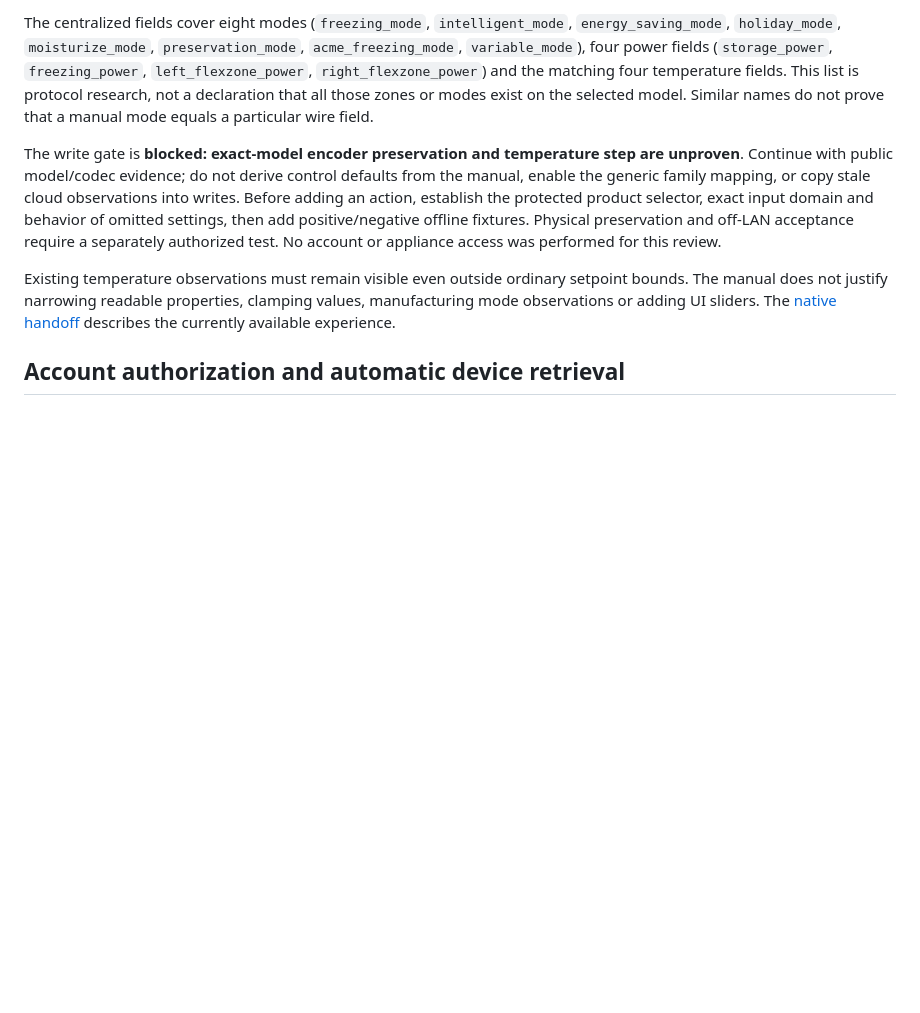
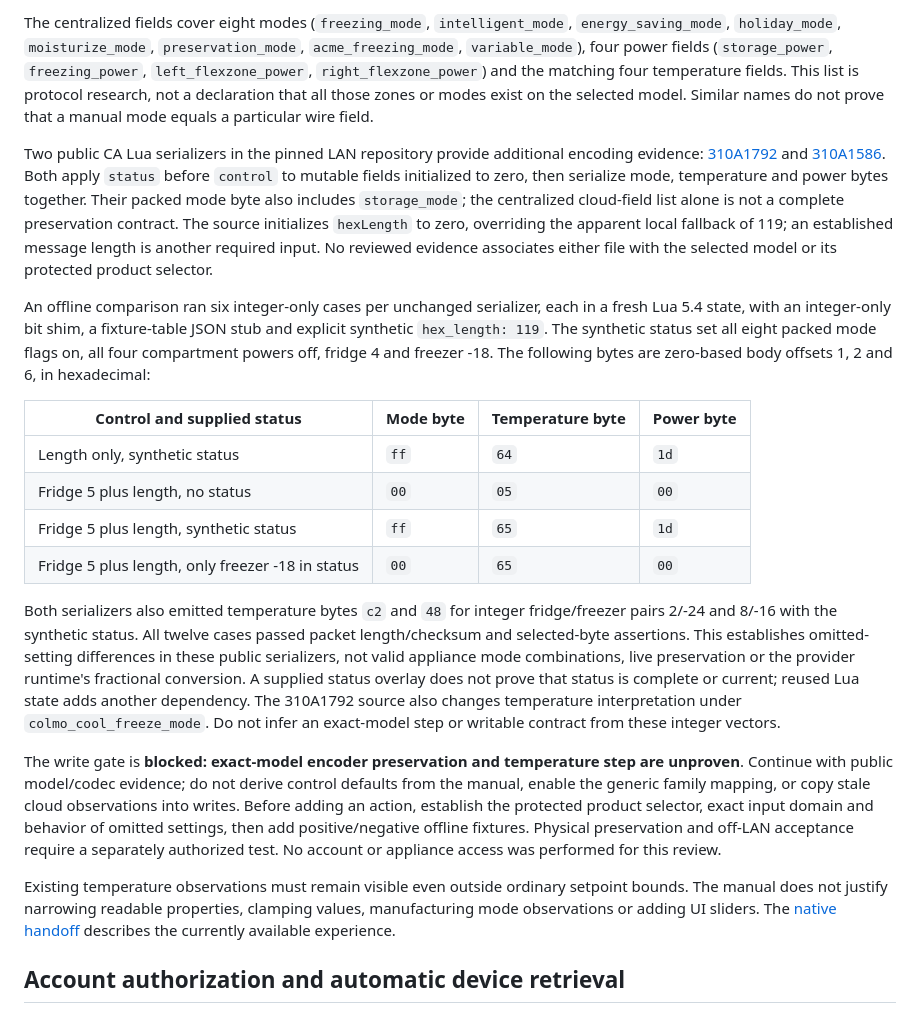
Before and after one commit to arrenxxxxx/homeverb, a Markdown page: docs/development/05-midea.md, the part around one of its changes. Rendered like a GitHub page; blank space fills up the shorter version.

Commit message:
docs(midea): record refrigerator serializer preservation evidence

```diff
--- a/docs/development/05-midea.md
+++ b/docs/development/05-midea.md
@@ -61,6 +61,39 @@ The centralized fields cover eight modes (`freezing_mode`, `intelligent_mode`,
 four temperature fields. This list is protocol research, not a declaration that
 all those zones or modes exist on the selected model. Similar names do not prove
 that a manual mode equals a particular wire field.
+
+Two public CA Lua serializers in the pinned LAN repository provide additional
+encoding evidence: [310A1792][ca-lua-1792] and [310A1586][ca-lua-1586]. Both apply
+`status` before `control` to mutable fields initialized to zero, then serialize
+mode, temperature and power bytes together. Their packed mode byte also includes
+`storage_mode`; the centralized cloud-field list alone is not a complete
+preservation contract. The source initializes `hexLength` to zero, overriding
+the apparent local fallback of 119; an established message length is another
+required input. No reviewed evidence associates either file with the selected
+model or its protected product selector.
+
+An offline comparison ran six integer-only cases per unchanged serializer, each
+in a fresh Lua 5.4 state, with an integer-only bit shim, a fixture-table JSON stub
+and explicit synthetic `hex_length: 119`. The synthetic status set all eight
+packed mode flags on, all four compartment powers off, fridge 4 and freezer -18.
+The following bytes are zero-based body offsets 1, 2 and 6, in hexadecimal:
+
+| Control and supplied status | Mode byte | Temperature byte | Power byte |
+|---|---|---|---|
+| Length only, synthetic status | `ff` | `64` | `1d` |
+| Fridge 5 plus length, no status | `00` | `05` | `00` |
+| Fridge 5 plus length, synthetic status | `ff` | `65` | `1d` |
+| Fridge 5 plus length, only freezer -18 in status | `00` | `65` | `00` |
+
+Both serializers also emitted temperature bytes `c2` and `48` for integer
+fridge/freezer pairs 2/-24 and 8/-16 with the synthetic status. All twelve cases
+passed packet length/checksum and selected-byte assertions. This establishes
+omitted-setting differences in these public serializers, not valid appliance
+mode combinations, live preservation or the provider runtime's fractional
+conversion. A supplied status overlay does not prove that status is complete or
+current; reused Lua state adds another dependency. The 310A1792 source also
+changes temperature interpretation under `colmo_cool_freeze_mode`. Do not infer
+an exact-model step or writable contract from these integer vectors.
 
 The write gate is **blocked: exact-model encoder preservation and temperature
 step are unproven**. Continue with public model/codec evidence; do not derive
```
Also changed, not shown: other parts of docs/development/05-midea.md (+2 -0 lines).
